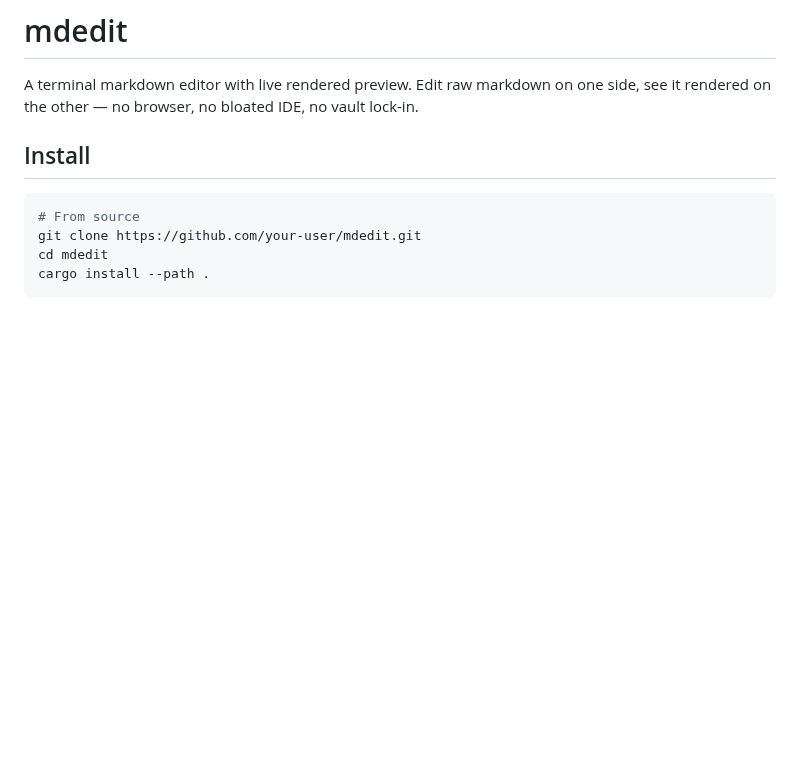
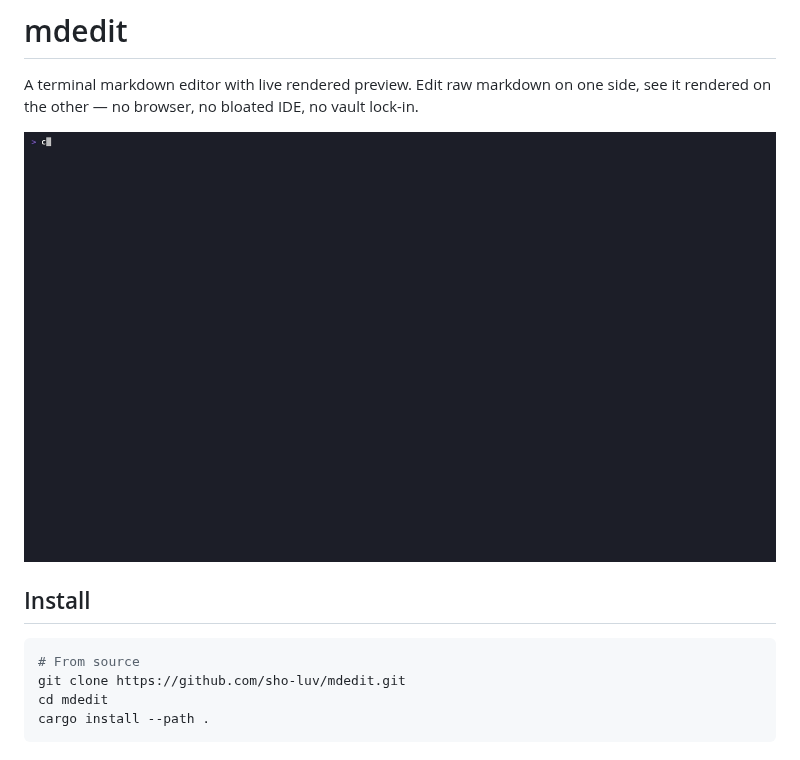
Before and after one commit to sho-luv/mdedit, a Markdown page: README.md, the part around the change. GitHub-like rendering; pictures changed too: demo/mdedit-demo.gif (added); blank space fills up the shorter version.

Commit message:
docs: add demo GIF and screenshots to README
Co-Authored-By: Claude Opus 4.6 <noreply@anthropic.com>

````diff
--- a/README.md
+++ b/README.md
@@ -1,12 +1,14 @@
 # mdedit
 
 A terminal markdown editor with live rendered preview. Edit raw markdown on one side, see it rendered on the other — no browser, no bloated IDE, no vault lock-in.
+
+![mdedit demo](demo/mdedit-demo.gif)
 
 ## Install
 
 ```bash
 # From source
-git clone https://github.com/your-user/mdedit.git
+git clone https://github.com/sho-luv/mdedit.git
 cd mdedit
 cargo install --path .
 ```
````
Also changed, not shown: 1 other file.
